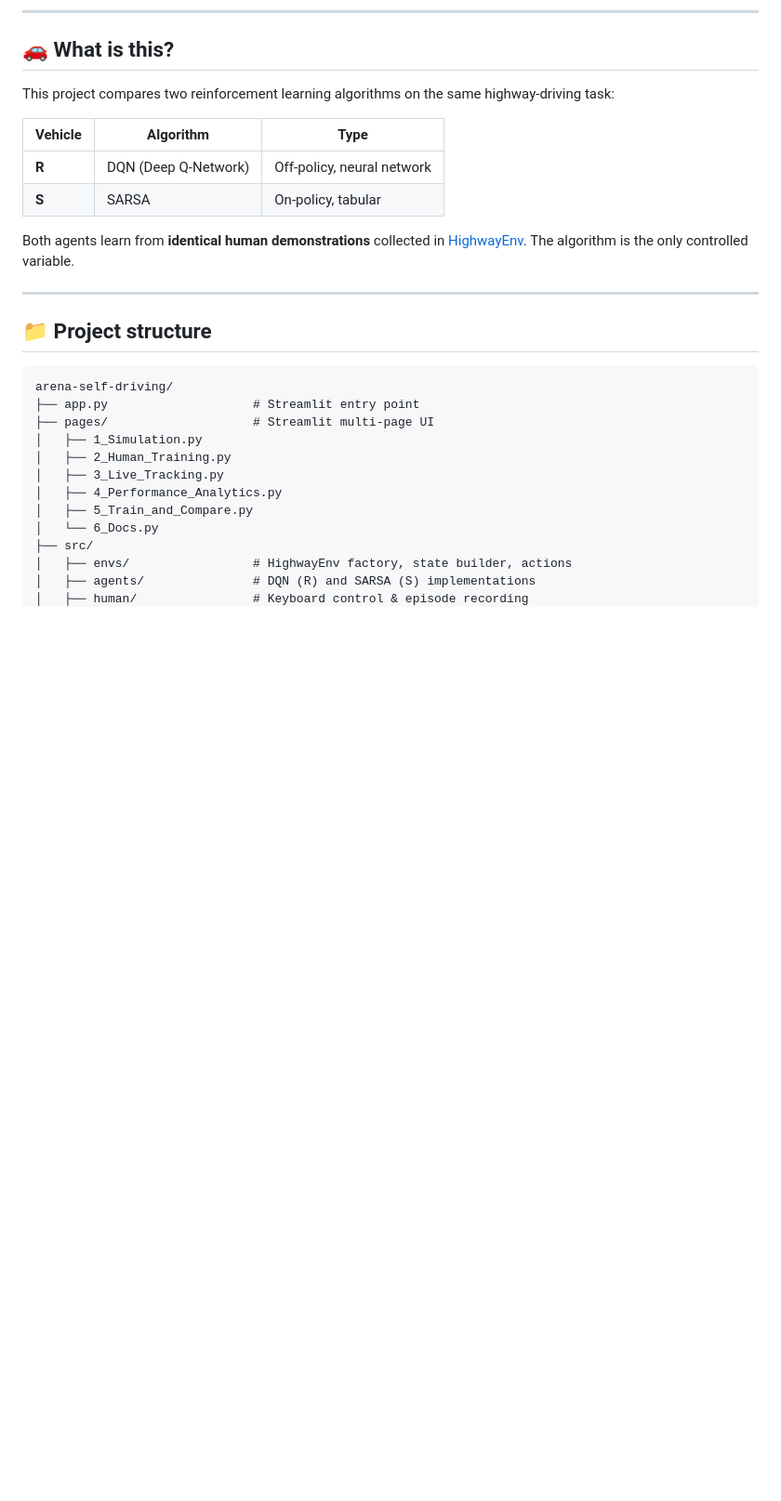
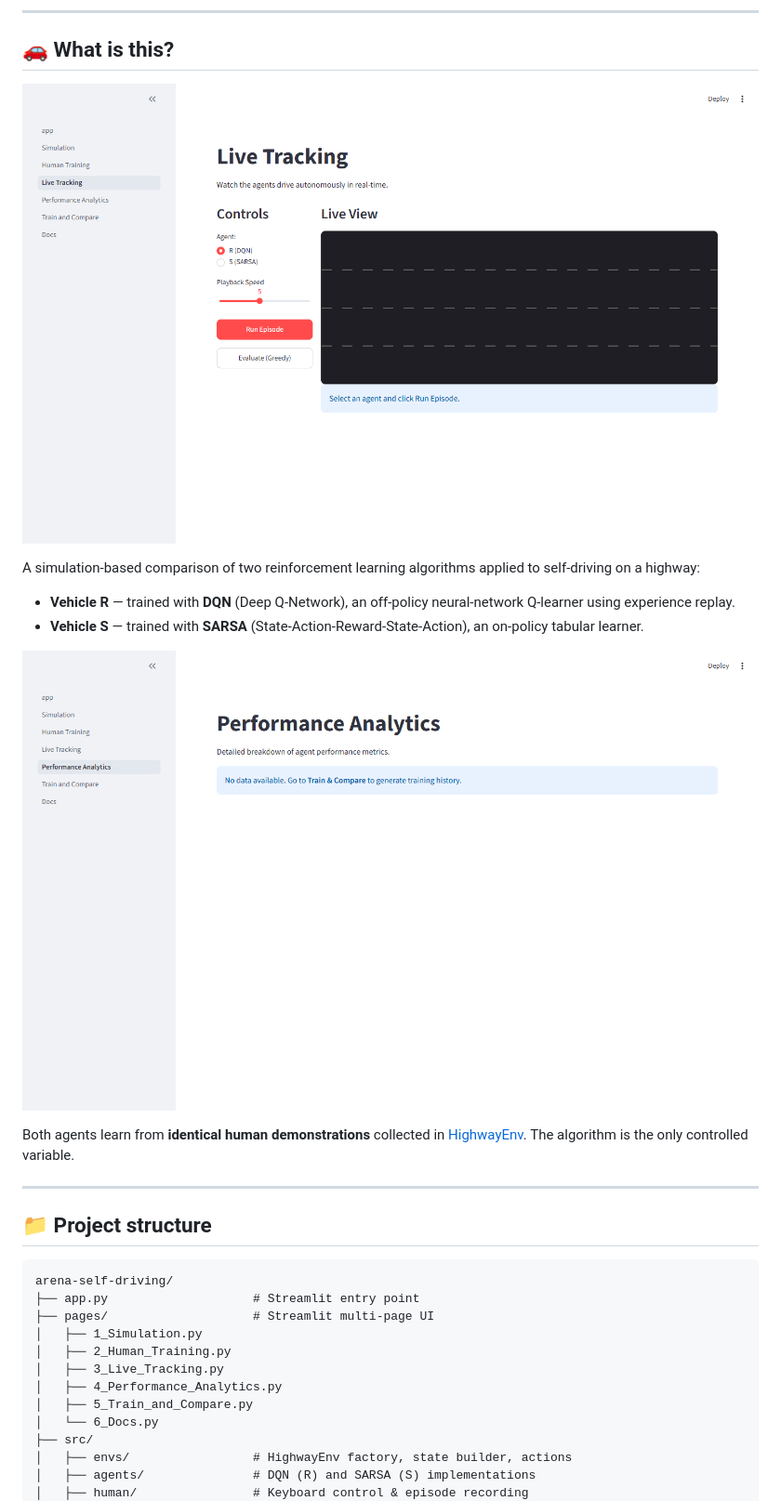
Before and after one commit to dreamwithpriyanshu/arena-self-driving, a Markdown page: README.md, the part around the change. Shown at 93% size. Drawn GitHub-style; pictures changed too: tutorials/screenshots/3_live_tracking.png (added), tutorials/screenshots/4_performance_analytics.png (added); blank space fills up the shorter version.

Commit message:
added screenshot for documentation

```diff
--- a/README.md
+++ b/README.md
@@ -11,13 +11,17 @@
 
 ## 🚗 What is this?
 
-This project compares two reinforcement learning algorithms on the same
-highway-driving task:
+![Live Tracking](tutorials/screenshots/3_live_tracking.png)
 
-| Vehicle | Algorithm | Type |
-|---------|-----------|------|
-| **R** | DQN (Deep Q-Network) | Off-policy, neural network |
-| **S** | SARSA | On-policy, tabular |
+A simulation-based comparison of two reinforcement learning algorithms
+applied to self-driving on a highway:
+
+- **Vehicle R** — trained with **DQN** (Deep Q-Network), an off-policy
+  neural-network Q-learner using experience replay.
+- **Vehicle S** — trained with **SARSA** (State-Action-Reward-State-Action),
+  an on-policy tabular learner.
+
+![Performance Analytics](tutorials/screenshots/4_performance_analytics.png)
 
 Both agents learn from **identical human demonstrations** collected in
 [HighwayEnv](https://github.com/Farama-Foundation/HighwayEnv).
```
Also changed, not shown: tutorials/simulation_output.md (added, +28 -0 lines), tutorials/training_guide.md (added, +44 -0 lines), tutorials/screenshots/1_simulation.png (added), tutorials/screenshots/2_human_training.png (added), tutorials/screenshots/5_train_and_compare.png (added), tutorials/screenshots/6_docs.png (added), 1 other file.
